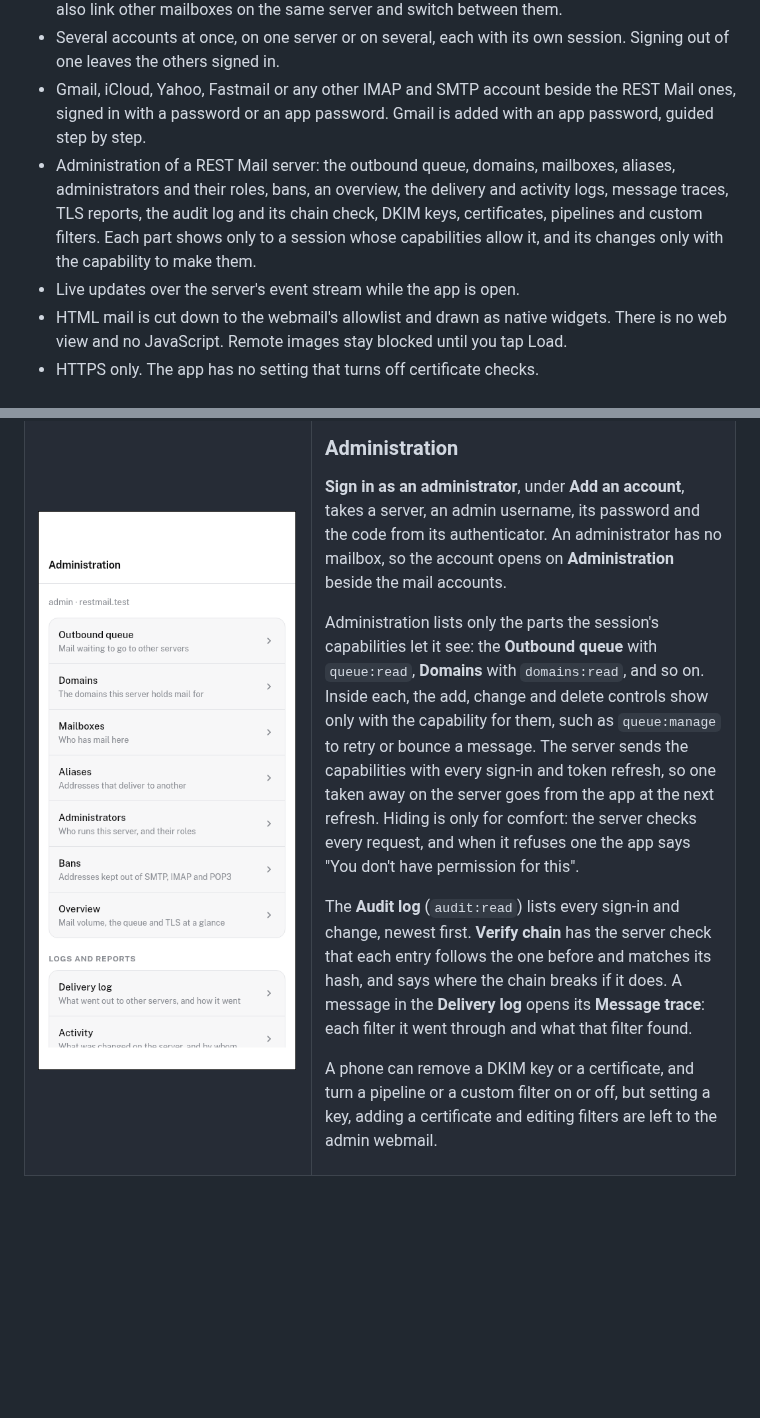
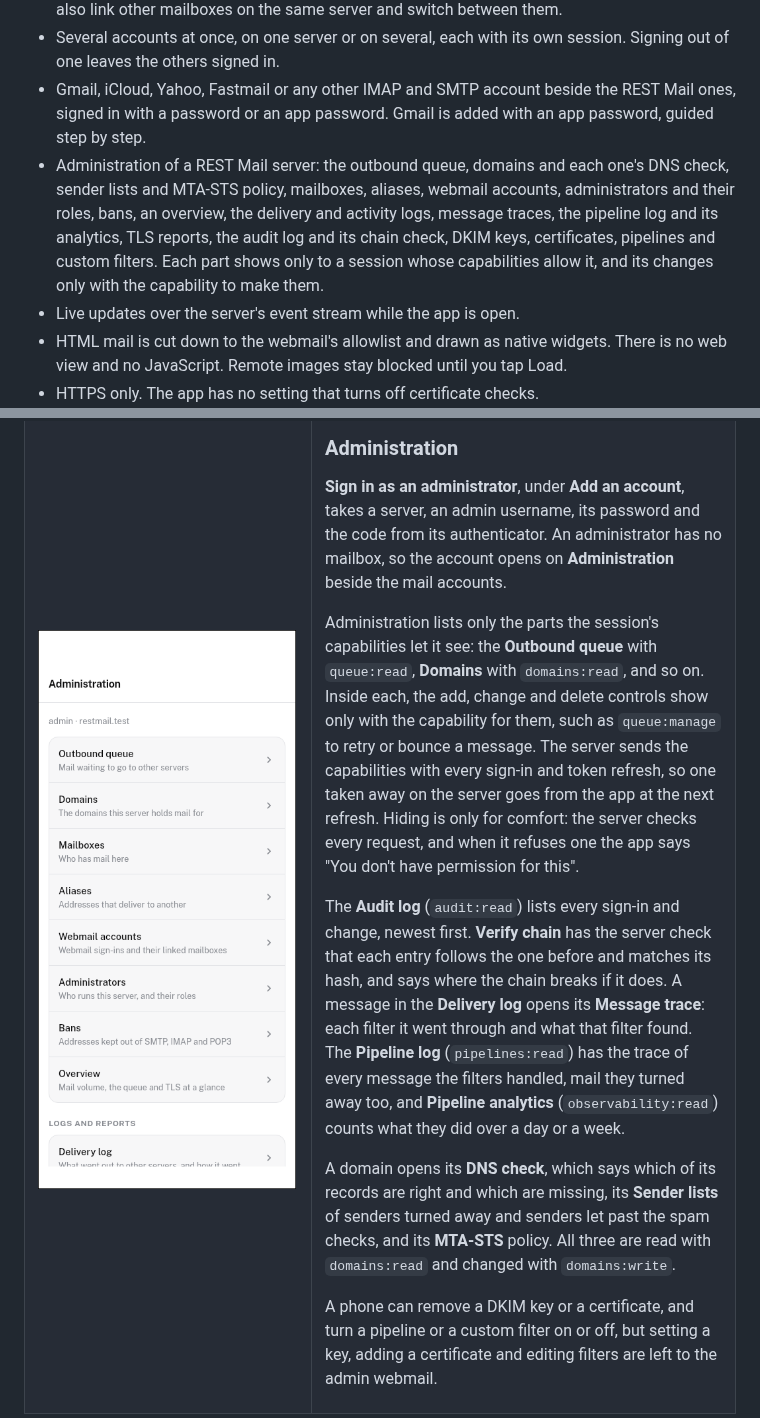
Before and after one commit to rest-mail/rest-mail-mobile, a Markdown page: README.md, 2 parts joined by grey strips. Drawn GitHub-style; pictures changed too: media/13-administration.png; blank space fills up the shorter version.

```diff
--- a/README.md
+++ b/README.md
@@ -18,12 +18,14 @@ webmail uses, not IMAP.
 - Gmail, iCloud, Yahoo, Fastmail or any other IMAP and SMTP account beside
   the REST Mail ones, signed in with a password or an app password. Gmail is
   added with an app password, guided step by step.
-- Administration of a REST Mail server: the outbound queue, domains,
-  mailboxes, aliases, administrators and their roles, bans, an overview, the
-  delivery and activity logs, message traces, TLS reports, the audit log and
-  its chain check, DKIM keys, certificates, pipelines and custom filters.
-  Each part shows only to a session whose capabilities allow it, and its
-  changes only with the capability to make them.
+- Administration of a REST Mail server: the outbound queue, domains and
+  each one's DNS check, sender lists and MTA-STS policy, mailboxes, aliases,
+  webmail accounts, administrators and their roles, bans, an overview, the
+  delivery and activity logs, message traces, the pipeline log and its
+  analytics, TLS reports, the audit log and its chain check, DKIM keys,
+  certificates, pipelines and custom filters. Each part shows only to a
+  session whose capabilities allow it, and its changes only with the
+  capability to make them.
 - Live updates over the server's event stream while the app is open.
 - HTML mail is cut down to the webmail's allowlist and drawn as native
   widgets. There is no web view and no JavaScript. Remote images stay blocked
@@ -270,7 +272,15 @@ The **Audit log** (`audit:read`) lists every sign-in and change, newest
 first. **Verify chain** has the server check that each entry follows the
 one before and matches its hash, and says where the chain breaks if it
 does. A message in the **Delivery log** opens its **Message trace**: each
-filter it went through and what that filter found.
+filter it went through and what that filter found. The **Pipeline log**
+(`pipelines:read`) has the trace of every message the filters handled,
+mail they turned away too, and **Pipeline analytics**
+(`observability:read`) counts what they did over a day or a week.
+
+A domain opens its **DNS check**, which says which of its records are right
+and which are missing, its **Sender lists** of senders turned away and
+senders let past the spam checks, and its **MTA-STS** policy. All three are
+read with `domains:read` and changed with `domains:write`.
 
 A phone can remove a DKIM key or a certificate, and turn a pipeline or a
 custom filter on or off, but setting a key, adding a certificate and
```
Also changed, not shown: 17 other files.
